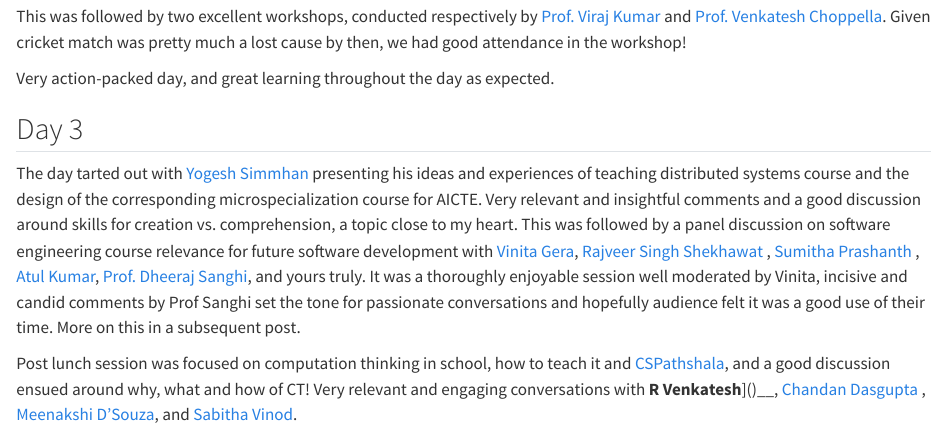
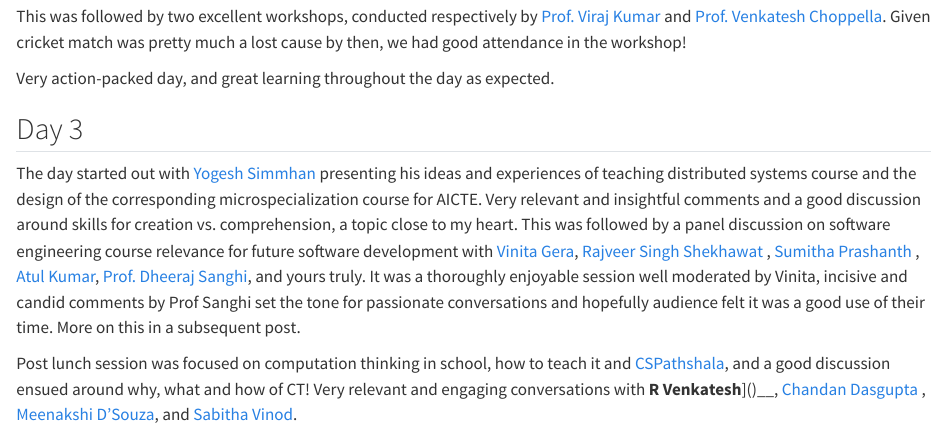
Before and after one commit to mjpalash/home, a Quarto document (posts/COMPUTE-2022/index.qmd): the page in a window 1100 px wide, from 750 px down. Rendered offline with R 4.5, knitr and Pandoc in place of Quarto, with nearby package versions.

Commit message:
Fixed typo

```diff
--- a/posts/COMPUTE-2022/index.qmd
+++ b/posts/COMPUTE-2022/index.qmd
@@ -31,7 +31,7 @@ This was followed by two excellent workshops, conducted respectively by [Prof. V
 Very action-packed day, and great learning throughout the day as expected.
 
 ## Day 3
-The day tarted out with [Yogesh Simmhan](https://www.linkedin.com/in/simmhan/) presenting his ideas and experiences of teaching distributed systems course and the design of the corresponding microspecialization course for AICTE. Very relevant and insightful comments and a good discussion around skills for creation vs. comprehension, a topic close to my heart.
+The day started out with [Yogesh Simmhan](https://www.linkedin.com/in/simmhan/) presenting his ideas and experiences of teaching distributed systems course and the design of the corresponding microspecialization course for AICTE. Very relevant and insightful comments and a good discussion around skills for creation vs. comprehension, a topic close to my heart.
 This was followed by a panel discussion on software engineering course relevance for future software development with [Vinita Gera](https://www.linkedin.com/in/vinita-gera/), [Rajveer Singh Shekhawat](https://www.linkedin.com/in/rajveer57/) , [Sumitha Prashanth](https://www.linkedin.com/in/sumitha-prashanth-9838311b/) , [Atul Kumar](https://www.linkedin.com/in/atul-kumar-0ba442/), [Prof. Dheeraj Sanghi](https://www.linkedin.com/in/dheerajsanghi/), and yours truly. It was a thoroughly enjoyable session well moderated by Vinita, incisive and candid comments by Prof Sanghi set the tone for passionate conversations and hopefully audience felt it was a good use of their time. More on this in a subsequent post.
 
 Post lunch session was focused on computation thinking in school, how to teach it and [CSPathshala](https://cspathshala.org/), and a good discussion ensued around why, what and how of CT! Very relevant and engaging conversations with __R Venkatesh__]()__, [Chandan Dasgupta](https://www.linkedin.com/in/dasguptachandan/) , [Meenakshi D'Souza](https://www.linkedin.com/in/meenakshi-d-souza-693aa934/), and [Sabitha Vinod](https://www.linkedin.com/in/sabitha-vinod-1391905/).
```
